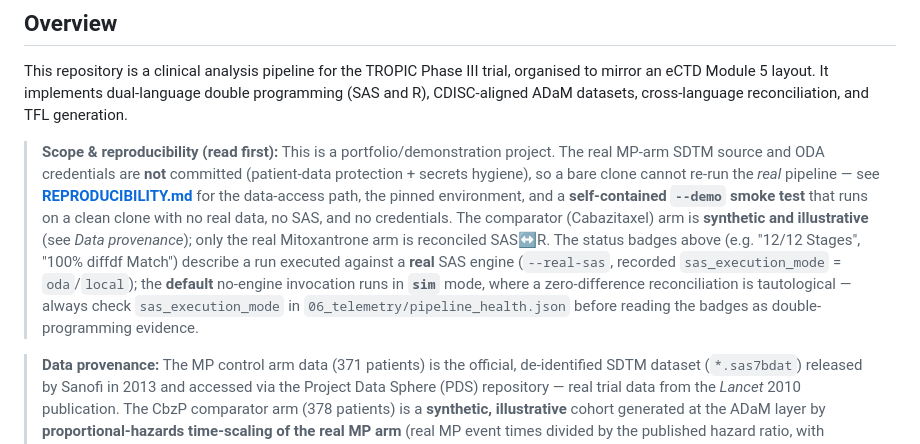
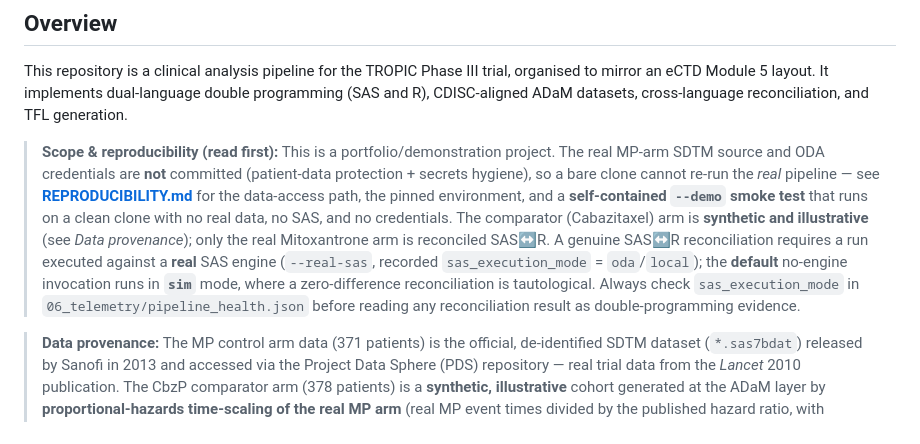
Before and after one commit to antonybevan/TROPIC_sanofi, a Markdown page: README.md, the part around the change. Drawn GitHub-style.

```diff
--- a/README.md
+++ b/README.md
@@ -19,7 +19,7 @@
 
 This repository is a clinical analysis pipeline for the TROPIC Phase III trial, organised to mirror an eCTD Module 5 layout. It implements dual-language double programming (SAS and R), CDISC-aligned ADaM datasets, cross-language reconciliation, and TFL generation.
 
-> **Scope & reproducibility (read first):** This is a portfolio/demonstration project. The real MP-arm SDTM source and ODA credentials are **not** committed (patient-data protection + secrets hygiene), so a bare clone cannot re-run the *real* pipeline — see **[REPRODUCIBILITY.md](REPRODUCIBILITY.md)** for the data-access path, the pinned environment, and a **self-contained `--demo` smoke test** that runs on a clean clone with no real data, no SAS, and no credentials. The comparator (Cabazitaxel) arm is **synthetic and illustrative** (see *Data provenance*); only the real Mitoxantrone arm is reconciled SAS↔R. The status badges above (e.g. "12/12 Stages", "100% diffdf Match") describe a run executed against a **real** SAS engine (`--real-sas`, recorded `sas_execution_mode` = `oda`/`local`); the **default** no-engine invocation runs in **`sim`** mode, where a zero-difference reconciliation is tautological — always check `sas_execution_mode` in `06_telemetry/pipeline_health.json` before reading the badges as double-programming evidence.
+> **Scope & reproducibility (read first):** This is a portfolio/demonstration project. The real MP-arm SDTM source and ODA credentials are **not** committed (patient-data protection + secrets hygiene), so a bare clone cannot re-run the *real* pipeline — see **[REPRODUCIBILITY.md](REPRODUCIBILITY.md)** for the data-access path, the pinned environment, and a **self-contained `--demo` smoke test** that runs on a clean clone with no real data, no SAS, and no credentials. The comparator (Cabazitaxel) arm is **synthetic and illustrative** (see *Data provenance*); only the real Mitoxantrone arm is reconciled SAS↔R. A genuine SAS↔R reconciliation requires a run executed against a **real** SAS engine (`--real-sas`, recorded `sas_execution_mode` = `oda`/`local`); the **default** no-engine invocation runs in **`sim`** mode, where a zero-difference reconciliation is tautological. Always check `sas_execution_mode` in `06_telemetry/pipeline_health.json` before reading any reconciliation result as double-programming evidence.
 
 > **Data provenance:** The MP control arm data (371 patients) is the official, de-identified SDTM dataset (`*.sas7bdat`) released by Sanofi in 2013 and accessed via the Project Data Sphere (PDS) repository — real trial data from the *Lancet* 2010 publication. The CbzP comparator arm (378 patients) is a **synthetic, illustrative** cohort generated at the ADaM layer by **proportional-hazards time-scaling of the real MP arm** (real MP event times divided by the published hazard ratio, with censoring calibrated to published event counts) plus fixed-seed sampling from published Table 1/Table 2 marginal distributions for non-survival domains. It is **not real patient data and not an independent reconstruction of the cabazitaxel arm**; it exists only to exercise the comparative-TFL and Project Optimus machinery.
 
```
Also changed, not shown: 08_reviewers_guides/ADRG.md (+1 -1 lines).
